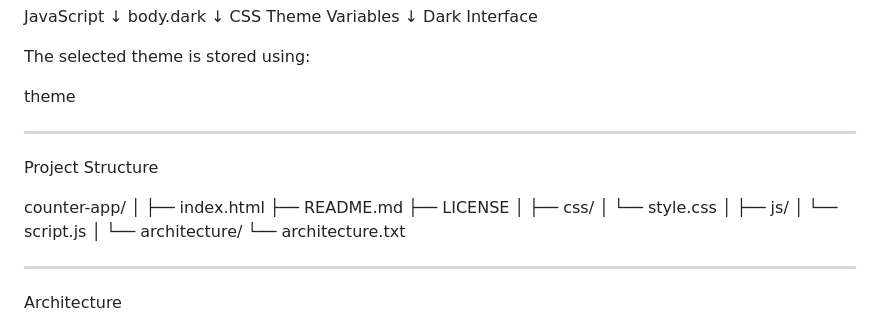
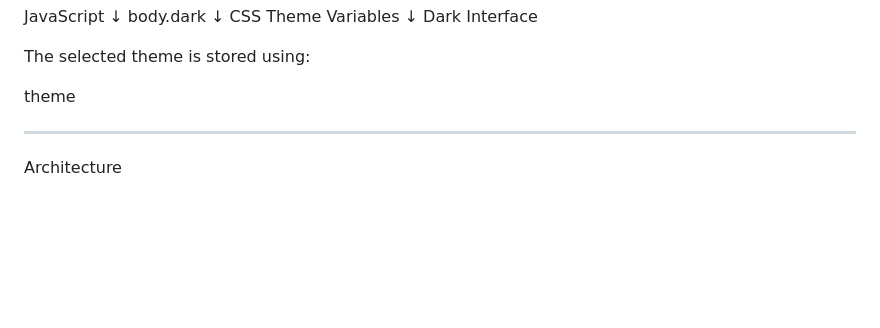
Before and after one commit to Dev-MuhammadZaid/counter-app-v1.0, a Markdown page: README.md, the part around the change. Drawn GitHub-style; blank space fills up the shorter version.

```diff
--- a/README.md
+++ b/README.md
@@ -130,25 +130,6 @@ Dark Interface
 The selected theme is stored using:
 
 theme
-
----
-
-Project Structure
-
-counter-app/
-│
-├── index.html
-├── README.md
-├── LICENSE
-│
-├── css/
-│   └── style.css
-│
-├── js/
-│   └── script.js
-│
-└── architecture/
-    └── architecture.txt
 
 ---
 
```
